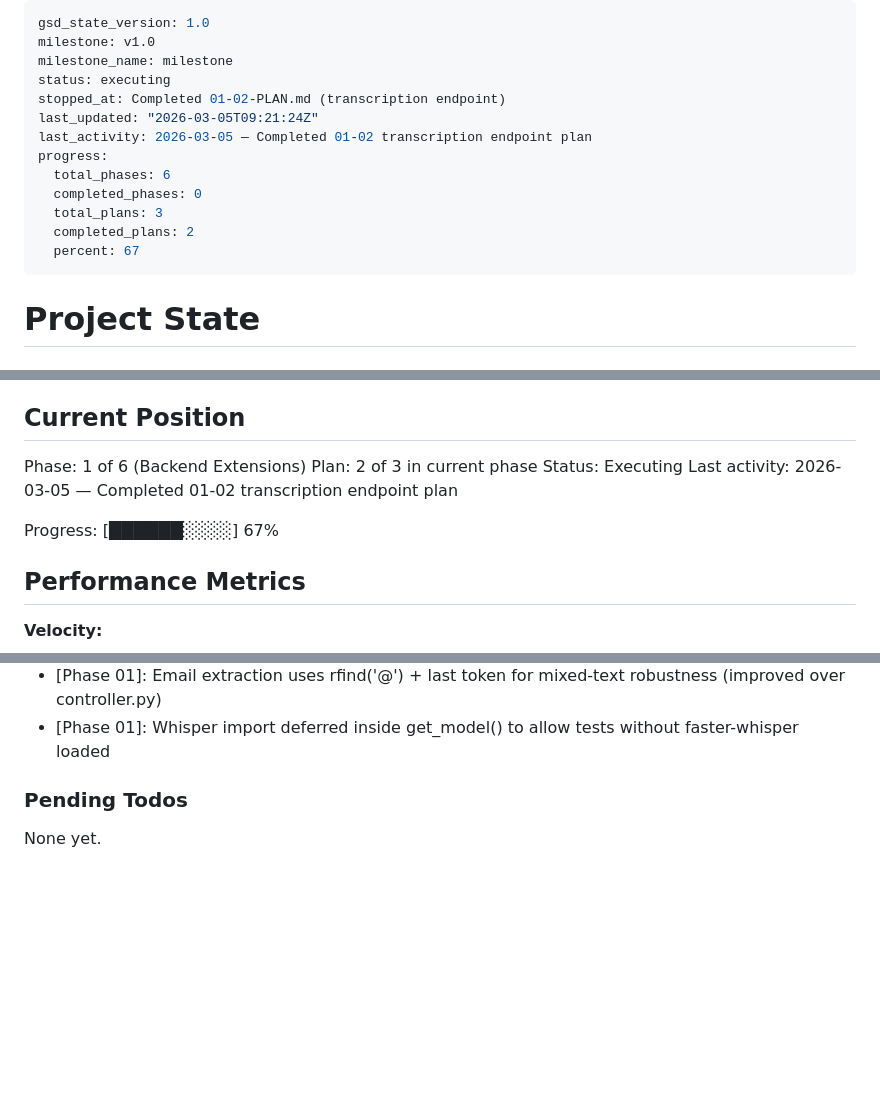
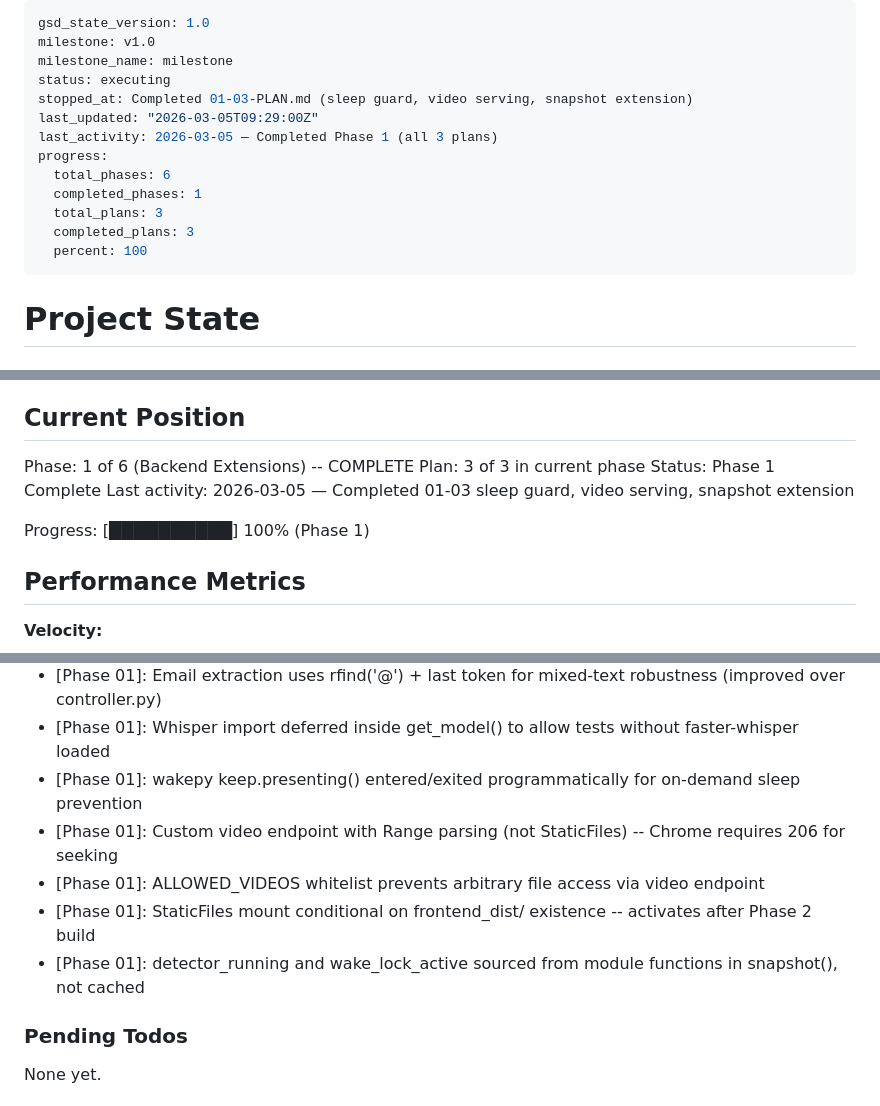
Before and after one commit to TimpiaAI/clinic-entrance-detector, a Markdown page: .planning/STATE.md, 3 parts joined by grey strips. Rendered like a GitHub page; blank space fills up the shorter version.

```diff
--- a/.planning/STATE.md
+++ b/.planning/STATE.md
@@ -3,15 +3,15 @@ gsd_state_version: 1.0
 milestone: v1.0
 milestone_name: milestone
 status: executing
-stopped_at: Completed 01-02-PLAN.md (transcription endpoint)
-last_updated: "2026-03-05T09:21:24Z"
-last_activity: 2026-03-05 — Completed 01-02 transcription endpoint plan
+stopped_at: Completed 01-03-PLAN.md (sleep guard, video serving, snapshot extension)
+last_updated: "2026-03-05T09:29:00Z"
+last_activity: 2026-03-05 — Completed Phase 1 (all 3 plans)
 progress:
   total_phases: 6
-  completed_phases: 0
+  completed_phases: 1
   total_plans: 3
-  completed_plans: 2
-  percent: 67
+  completed_plans: 3
+  percent: 100
 ---
 
 # Project State
@@ -25,12 +25,12 @@ See: .planning/PROJECT.md (updated 2026-03-05)
 
 ## Current Position
 
-Phase: 1 of 6 (Backend Extensions)
-Plan: 2 of 3 in current phase
-Status: Executing
-Last activity: 2026-03-05 — Completed 01-02 transcription endpoint plan
+Phase: 1 of 6 (Backend Extensions) -- COMPLETE
+Plan: 3 of 3 in current phase
+Status: Phase 1 Complete
+Last activity: 2026-03-05 — Completed 01-03 sleep guard, video serving, snapshot extension
 
-Progress: [██████░░░░] 67%
+Progress: [██████████] 100% (Phase 1)
 
 ## Performance Metrics
 
@@ -69,6 +70,11 @@ Recent decisions affecting current work:
 - [Phase 01]: Word boundaries for short at/et/ad regex patterns prevent false matches in Romanian words
 - [Phase 01]: Email extraction uses rfind('@') + last token for mixed-text robustness (improved over controller.py)
 - [Phase 01]: Whisper import deferred inside get_model() to allow tests without faster-whisper loaded
+- [Phase 01]: wakepy keep.presenting() entered/exited programmatically for on-demand sleep prevention
+- [Phase 01]: Custom video endpoint with Range parsing (not StaticFiles) -- Chrome requires 206 for seeking
+- [Phase 01]: ALLOWED_VIDEOS whitelist prevents arbitrary file access via video endpoint
+- [Phase 01]: StaticFiles mount conditional on frontend_dist/ existence -- activates after Phase 2 build
+- [Phase 01]: detector_running and wake_lock_active sourced from module functions in snapshot(), not cached
 
 ### Pending Todos
 
```
Also changed, not shown: other parts of .planning/STATE.md (+3 -2 lines), .planning/REQUIREMENTS.md (+8 -8 lines), 1 other file.
